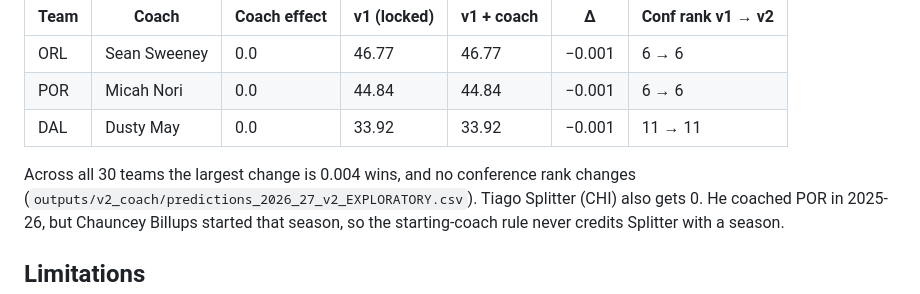
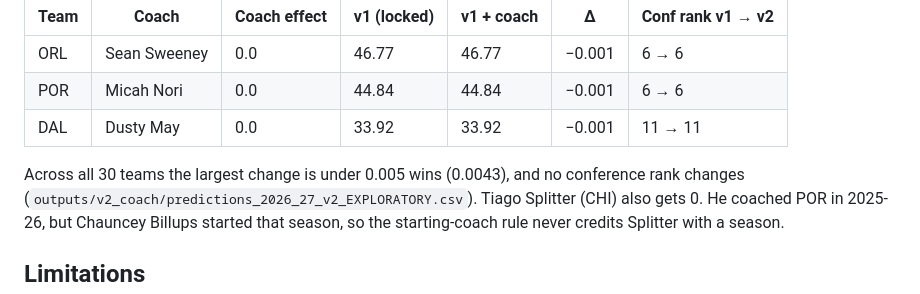
Before and after one commit to allenb34/nba-standings-predictor, a Markdown page: COACH_ANALYSIS.md, the part around the change. GitHub-like rendering.

Commit message:
COACH_ANALYSIS: state max v1-v2 gap precisely (0.0043, under 0.005)
Co-Authored-By: Claude Opus 5.5 <noreply@anthropic.com>

```diff
--- a/COACH_ANALYSIS.md
+++ b/COACH_ANALYSIS.md
@@ -66,7 +66,7 @@ Their effect is 0 by construction (no prior seasons). Their teams move only thro
 | POR | Micah Nori | 0.0 | 44.84 | 44.84 | −0.001 | 6 → 6 |
 | DAL | Dusty May | 0.0 | 33.92 | 33.92 | −0.001 | 11 → 11 |
 
-Across all 30 teams the largest change is 0.004 wins, and no conference rank changes
+Across all 30 teams the largest change is under 0.005 wins (0.0043), and no conference rank changes
 (`outputs/v2_coach/predictions_2026_27_v2_EXPLORATORY.csv`).
 Tiago Splitter (CHI) also gets 0. He coached POR in 2025-26, but Chauncey Billups started that season, so the
 starting-coach rule never credits Splitter with a season.
```
